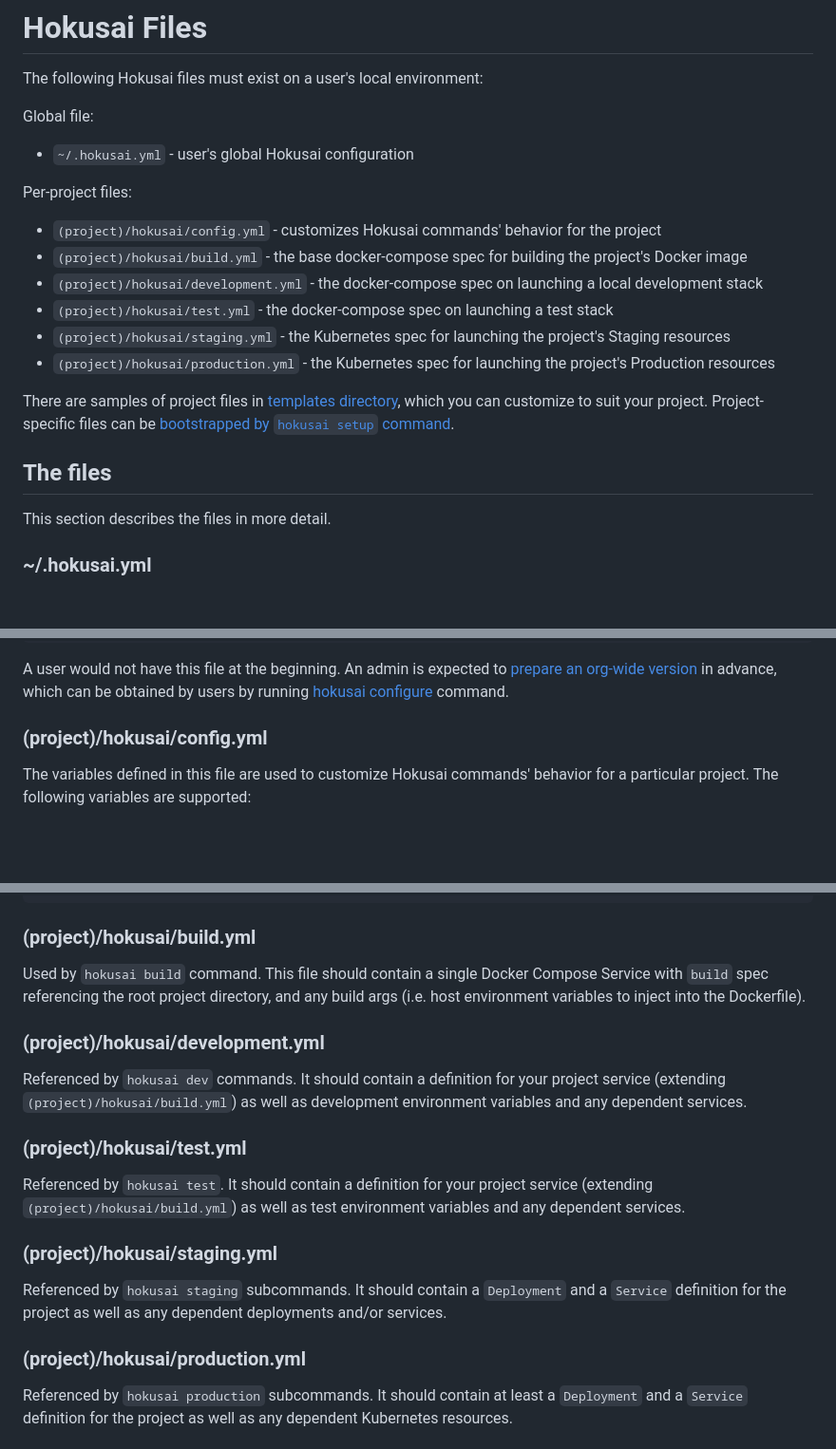
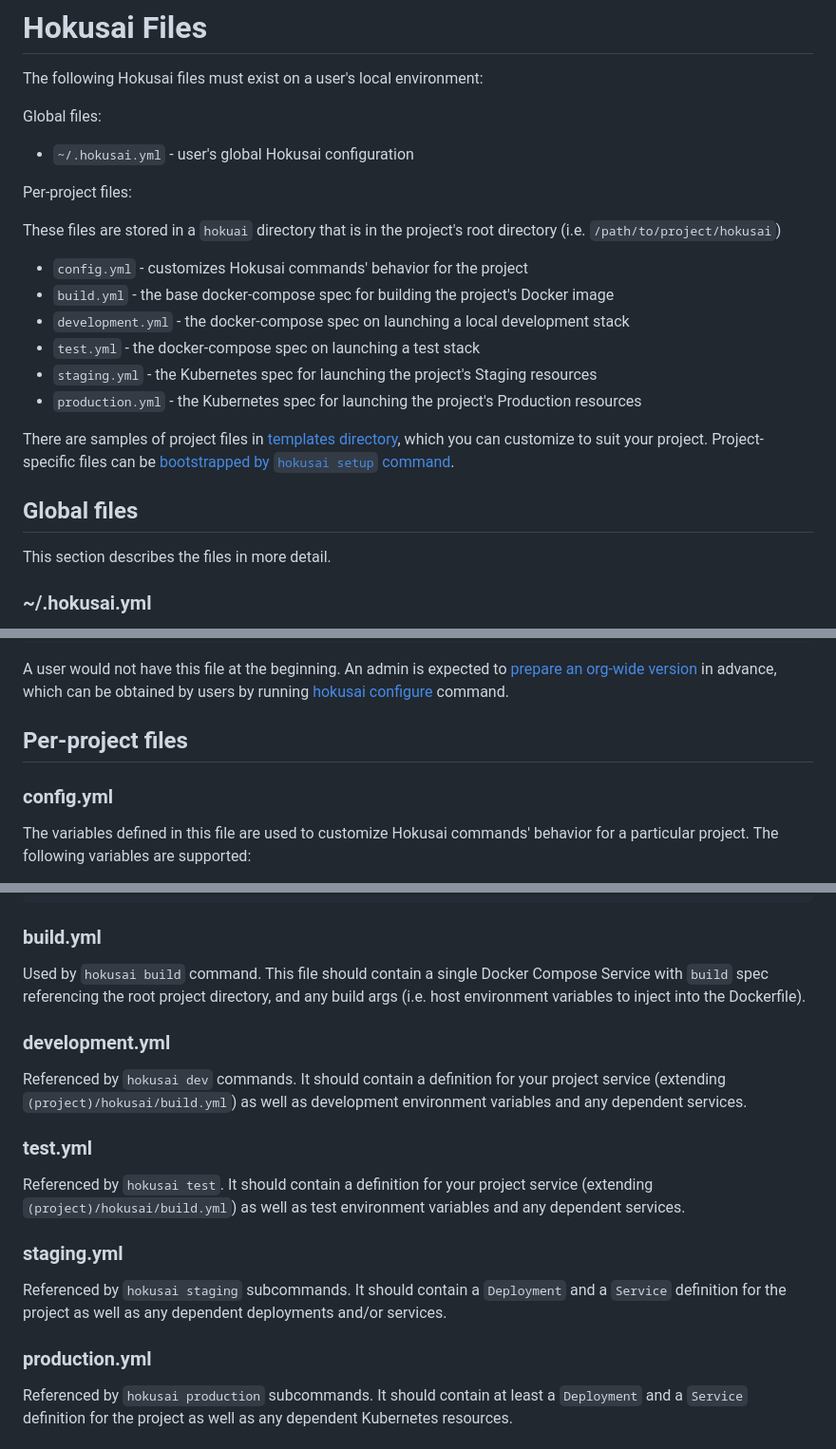
Before and after one commit to artsy/hokusai, a Markdown page: docs/hokusai_files.md, 3 parts joined by grey strips. Shown: that part at 95% size. Drawn GitHub-style; blank space fills up the shorter version.

Commit message:
feat: revise hokusai files doc

````diff
--- a/docs/hokusai_files.md
+++ b/docs/hokusai_files.md
@@ -2,25 +2,28 @@
 
 The following Hokusai files must exist on a user's local environment:
 
-Global file:
+Global files:
 
 - `~/.hokusai.yml` - user's global Hokusai configuration
 
 Per-project files:
 
-- `(project)/hokusai/config.yml` - customizes Hokusai commands' behavior for the project
-- `(project)/hokusai/build.yml` - the base docker-compose spec for building the project's Docker image
-- `(project)/hokusai/development.yml` - the docker-compose spec on launching a local development stack
-- `(project)/hokusai/test.yml` - the docker-compose spec on launching a test stack
-- `(project)/hokusai/staging.yml` - the Kubernetes spec for launching the project's Staging resources
-- `(project)/hokusai/production.yml` - the Kubernetes spec for launching the project's Production resources
+These files are stored in a `hokuai` directory that is in the project's root directory (i.e. `/path/to/project/hokusai`)
+
+- `config.yml` - customizes Hokusai commands' behavior for the project
+- `build.yml` - the base docker-compose spec for building the project's Docker image
+- `development.yml` - the docker-compose spec on launching a local development stack
+- `test.yml` - the docker-compose spec on launching a test stack
+- `staging.yml` - the Kubernetes spec for launching the project's Staging resources
+- `production.yml` - the Kubernetes spec for launching the project's Production resources
 
 There are samples of project files in [templates directory](../hokusai/templates/hokusai), which you can customize to suit your project. Project-specific files can be [bootstrapped by `hokusai setup` command](./Command_Reference.md#setting-up-a-project).
 
 
-## The files
+## Global files
 
 This section describes the files in more detail.
+
 
 ### ~/.hokusai.yml
 
@@ -44,7 +47,10 @@ kubectl-version: 1.28.0
 A user would not have this file at the beginning. An admin is expected to [prepare an org-wide version](./Administering_Hokusai.md#create-an-org-wide-hokusai-global-config-file) in advance, which can be obtained by users by running [hokusai configure](docs/Command_Reference.md#configuring-hokusai-for-your-organization) command.
 
 
-### (project)/hokusai/config.yml
+## Per-project files
+
+
+### config.yml
 
 The variables defined in this file are used to customize Hokusai commands' behavior for a particular project. The following variables are supported:
 
@@ -83,27 +89,27 @@ template-config-files:
 ```
 
 
-### (project)/hokusai/build.yml
+### build.yml
 
 Used by `hokusai build` command. This file should contain a single Docker Compose Service with `build` spec referencing the root project directory, and any build args (i.e. host environment variables to inject into the Dockerfile).
 
 
-### (project)/hokusai/development.yml
+### development.yml
 
 Referenced by `hokusai dev` commands. It should contain a definition for your project service (extending `(project)/hokusai/build.yml`) as well as development environment variables and any dependent services.
 
 
-### (project)/hokusai/test.yml
+### test.yml
 
 Referenced by `hokusai test`. It should contain a definition for your project service (extending `(project)/hokusai/build.yml`) as well as test environment variables and any dependent services.
 
 
-### (project)/hokusai/staging.yml
+### staging.yml
 
 Referenced by `hokusai staging` subcommands. It should contain a `Deployment` and a `Service` definition for the project as well as any dependent deployments and/or services.
 
 
-### (project)/hokusai/production.yml
+### production.yml
 
 Referenced by `hokusai production` subcommands. It should contain at least a `Deployment` and a `Service` definition for the project as well as any dependent Kubernetes resources.
 
````
